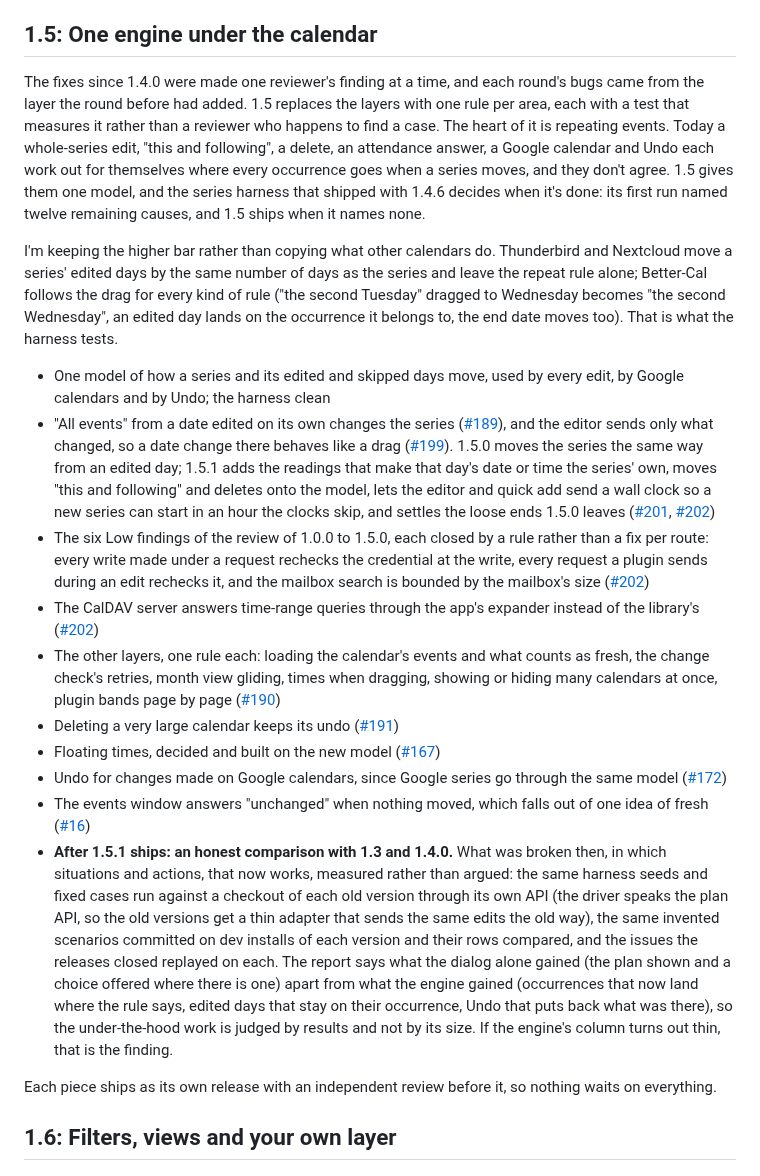
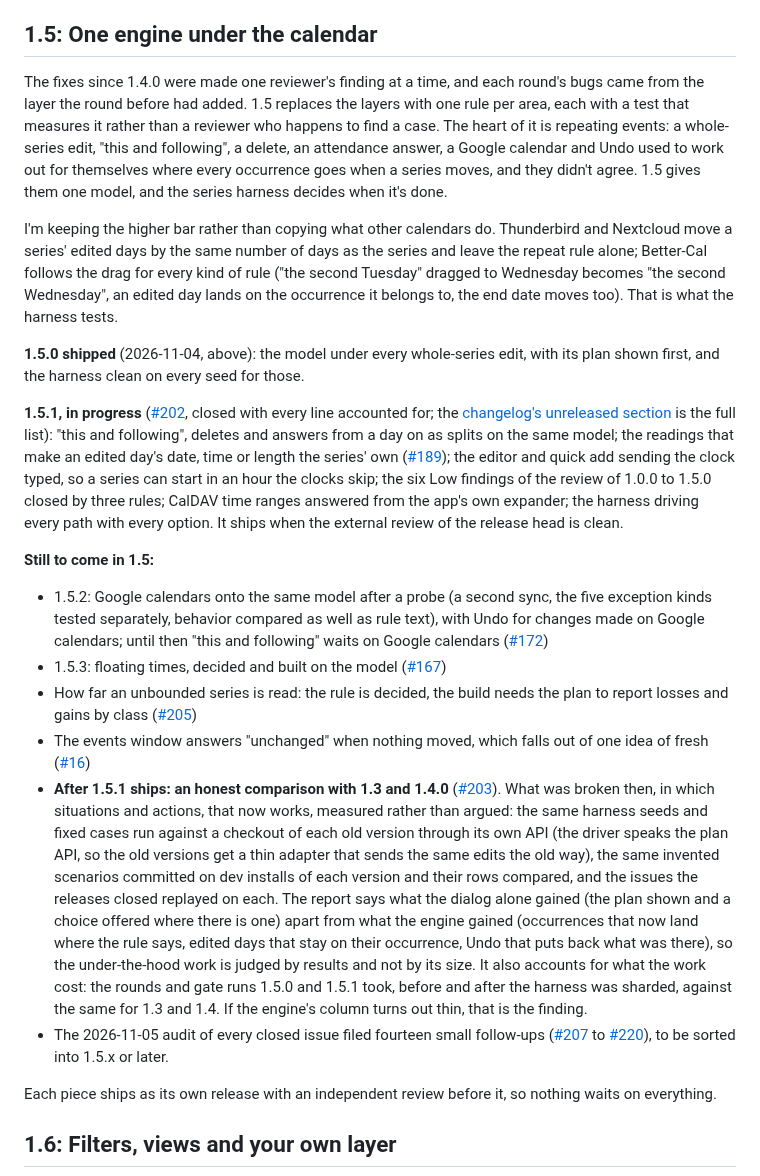
Before and after one commit to Oshyan/better-cal, a Markdown page: ROADMAP.md, the part around one of its changes. GitHub-like rendering.

```diff
--- a/ROADMAP.md
+++ b/ROADMAP.md
@@ -71,20 +29,22 @@ The [changelog](CHANGELOG.md) has the full list, fixes included.
 
 ## 1.5: One engine under the calendar
 
-The fixes since 1.4.0 were made one reviewer's finding at a time, and each round's bugs came from the layer the round before had added. 1.5 replaces the layers with one rule per area, each with a test that measures it rather than a reviewer who happens to find a case. The heart of it is repeating events. Today a whole-series edit, "this and following", a delete, an attendance answer, a Google calendar and Undo each work out for themselves where every occurrence goes when a series moves, and they don't agree. 1.5 gives them one model, and the series harness that shipped with 1.4.6 decides when it's done: its first run named twelve remaining causes, and 1.5 ships when it names none.
+The fixes since 1.4.0 were made one reviewer's finding at a time, and each round's bugs came from the layer the round before had added. 1.5 replaces the layers with one rule per area, each with a test that measures it rather than a reviewer who happens to find a case. The heart of it is repeating events: a whole-series edit, "this and following", a delete, an attendance answer, a Google calendar and Undo used to work out for themselves where every occurrence goes when a series moves, and they didn't agree. 1.5 gives them one model, and the series harness decides when it's done.
 
 I'm keeping the higher bar rather than copying what other calendars do. Thunderbird and Nextcloud move a series' edited days by the same number of days as the series and leave the repeat rule alone; Better-Cal follows the drag for every kind of rule ("the second Tuesday" dragged to Wednesday becomes "the second Wednesday", an edited day lands on the occurrence it belongs to, the end date moves too). That is what the harness tests.
 
-- One model of how a series and its edited and skipped days move, used by every edit, by Google calendars and by Undo; the harness clean
-- "All events" from a date edited on its own changes the series ([#189](https://github.com/Oshyan/better-cal/issues/189)), and the editor sends only what changed, so a date change there behaves like a drag ([#199](https://github.com/Oshyan/better-cal/issues/199)). 1.5.0 moves the series the same way from an edited day; 1.5.1 adds the readings that make that day's date or time the series' own, moves "this and following" and deletes onto the model, lets the editor and quick add send a wall clock so a new series can start in an hour the clocks skip, and settles the loose ends 1.5.0 leaves ([#201](https://github.com/Oshyan/better-cal/issues/201), [#202](https://github.com/Oshyan/better-cal/issues/202))
-- The six Low findings of the review of 1.0.0 to 1.5.0, each closed by a rule rather than a fix per route: every write made under a request rechecks the credential at the write, every request a plugin sends during an edit rechecks it, and the mailbox search is bounded by the mailbox's size ([#202](https://github.com/Oshyan/better-cal/issues/202))
-- The CalDAV server answers time-range queries through the app's expander instead of the library's ([#202](https://github.com/Oshyan/better-cal/issues/202))
-- The other layers, one rule each: loading the calendar's events and what counts as fresh, the change check's retries, month view gliding, times when dragging, showing or hiding many calendars at once, plugin bands page by page ([#190](https://github.com/Oshyan/better-cal/issues/190))
-- Deleting a very large calendar keeps its undo ([#191](https://github.com/Oshyan/better-cal/issues/191))
-- Floating times, decided and built on the new model ([#167](https://github.com/Oshyan/better-cal/issues/167))
-- Undo for changes made on Google calendars, since Google series go through the same model ([#172](https://github.com/Oshyan/better-cal/issues/172))
+**1.5.0 shipped** (2026-11-04, above): the model under every whole-series edit, with its plan shown first, and the harness clean on every seed for those.
+
+**1.5.1, in progress** ([#202](https://github.com/Oshyan/better-cal/issues/202), closed with every line accounted for; the [changelog's unreleased section](CHANGELOG.md#151-unreleased) is the full list): "this and following", deletes and answers from a day on as splits on the same model; the readings that make an edited day's date, time or length the series' own ([#189](https://github.com/Oshyan/better-cal/issues/189)); the editor and quick add sending the clock typed, so a series can start in an hour the clocks skip; the six Low findings of the review of 1.0.0 to 1.5.0 closed by three rules; CalDAV time ranges answered from the app's own expander; the harness driving every path with every option. It ships when the external review of the release head is clean.
+
+**Still to come in 1.5:**
+
+- 1.5.2: Google calendars onto the same model after a probe (a second sync, the five exception kinds tested separately, behavior compared as well as rule text), with Undo for changes made on Google calendars; until then "this and following" waits on Google calendars ([#172](https://github.com/Oshyan/better-cal/issues/172))
+- 1.5.3: floating times, decided and built on the model ([#167](https://github.com/Oshyan/better-cal/issues/167))
+- How far an unbounded series is read: the rule is decided, the build needs the plan to report losses and gains by class ([#205](https://github.com/Oshyan/better-cal/issues/205))
 - The events window answers "unchanged" when nothing moved, which falls out of one idea of fresh ([#16](https://github.com/Oshyan/better-cal/issues/16))
-- **After 1.5.1 ships: an honest comparison with 1.3 and 1.4.0.** What was broken then, in which situations and actions, that now works, measured rather than argued: the same harness seeds and fixed cases run against a checkout of each old version through its own API (the driver speaks the plan API, so the old versions get a thin adapter that sends the same edits the old way), the same invented scenarios committed on dev installs of each version and their rows compared, and the issues the releases closed replayed on each. The report says what the dialog alone gained (the plan shown and a choice offered where there is one) apart from what the engine gained (occurrences that now land where the rule says, edited days that stay on their occurrence, Undo that puts back what was there), so the under-the-hood work is judged by results and not by its size. If the engine's column turns out thin, that is the finding.
+- **After 1.5.1 ships: an honest comparison with 1.3 and 1.4.0** ([#203](https://github.com/Oshyan/better-cal/issues/203)). What was broken then, in which situations and actions, that now works, measured rather than argued: the same harness seeds and fixed cases run against a checkout of each old version through its own API (the driver speaks the plan API, so the old versions get a thin adapter that sends the same edits the old way), the same invented scenarios committed on dev installs of each version and their rows compared, and the issues the releases closed replayed on each. The report says what the dialog alone gained (the plan shown and a choice offered where there is one) apart from what the engine gained (occurrences that now land where the rule says, edited days that stay on their occurrence, Undo that puts back what was there), so the under-the-hood work is judged by results and not by its size. It also accounts for what the work cost: the rounds and gate runs 1.5.0 and 1.5.1 took, before and after the harness was sharded, against the same for 1.3 and 1.4. If the engine's column turns out thin, that is the finding.
+- The 2026-11-05 audit of every closed issue filed fourteen small follow-ups ([#207](https://github.com/Oshyan/better-cal/issues/207) to [#220](https://github.com/Oshyan/better-cal/issues/220)), to be sorted into 1.5.x or later.
 
 Each piece ships as its own release with an independent review before it, so nothing waits on everything.
 
```
Also changed, not shown: other parts of ROADMAP.md (+10 -52 lines).
